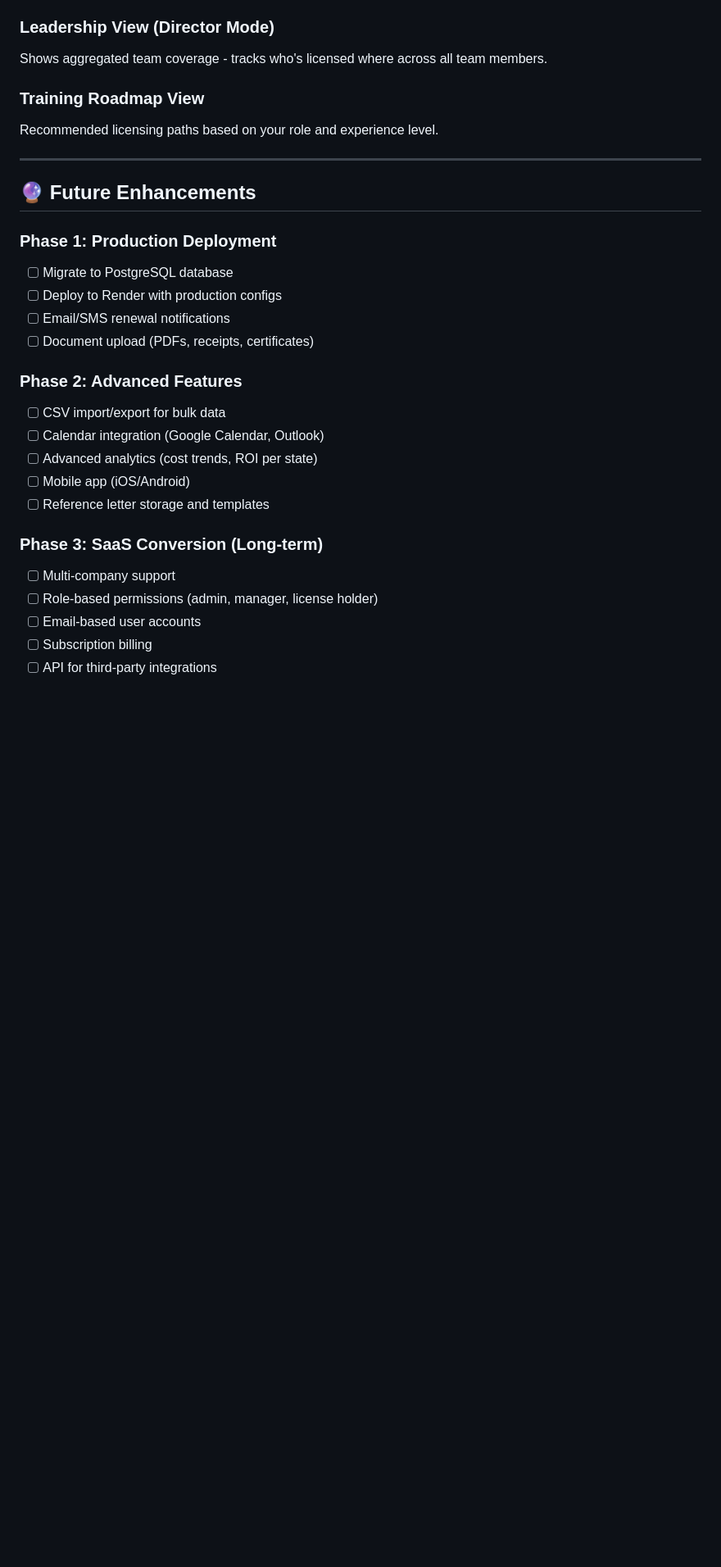
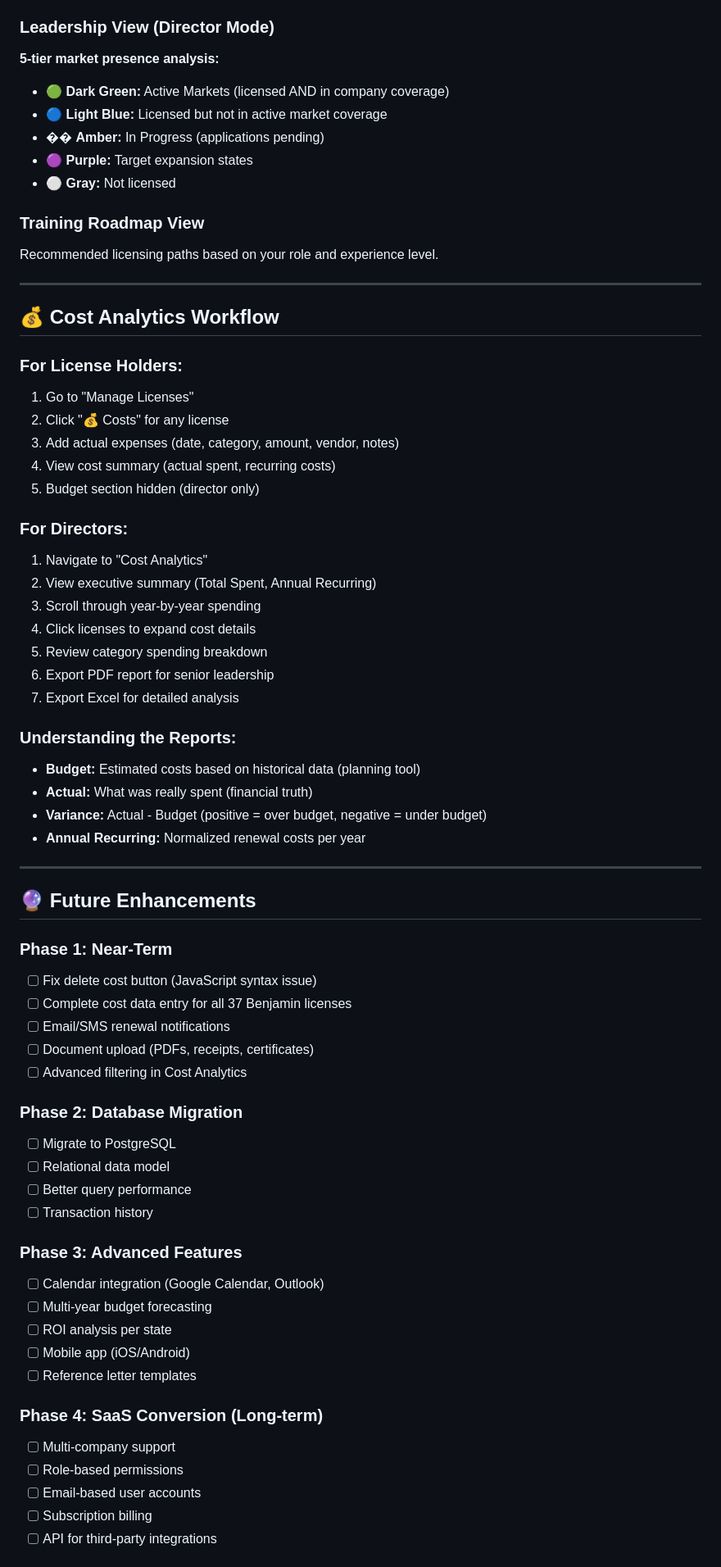
Before and after one commit to bhambrick326/Licensing-Roadmap, a Markdown page: README.md, the part around one of its changes. Shown at 82% size. Rendered like a GitHub page; blank space fills up the shorter version.

```diff
--- a/README.md
+++ b/README.md
@@ -344,31 +439,69 @@ All pages adapt to tablet and mobile screens (though desktop is optimal for deta
 - **Gray** - No license
 
 ### **Leadership View** (Director Mode)
-Shows aggregated team coverage - tracks who's licensed where across all team members.
+**5-tier market presence analysis:**
+- 🟢 **Dark Green:** Active Markets (licensed AND in company coverage)
+- 🔵 **Light Blue:** Licensed but not in active market coverage
+- �� **Amber:** In Progress (applications pending)
+- 🟣 **Purple:** Target expansion states
+- ⚪ **Gray:** Not licensed
 
 ### **Training Roadmap View**
 Recommended licensing paths based on your role and experience level.
 
 ---
 
+## 💰 Cost Analytics Workflow
+
+### **For License Holders:**
+1. Go to "Manage Licenses"
+2. Click "💰 Costs" for any license
+3. Add actual expenses (date, category, amount, vendor, notes)
+4. View cost summary (actual spent, recurring costs)
+5. Budget section hidden (director only)
+
+### **For Directors:**
+1. Navigate to "Cost Analytics"
+2. View executive summary (Total Spent, Annual Recurring)
+3. Scroll through year-by-year spending
+4. Click licenses to expand cost details
+5. Review category spending breakdown
+6. Export PDF report for senior leadership
+7. Export Excel for detailed analysis
+
+### **Understanding the Reports:**
+- **Budget:** Estimated costs based on historical data (planning tool)
+- **Actual:** What was really spent (financial truth)
+- **Variance:** Actual - Budget (positive = over budget, negative = under budget)
+- **Annual Recurring:** Normalized renewal costs per year
+
+---
+
 ## 🔮 Future Enhancements
 
-### **Phase 1: Production Deployment**
-- [ ] Migrate to PostgreSQL database
-- [ ] Deploy to Render with production configs
+### **Phase 1: Near-Term**
+- [ ] Fix delete cost button (JavaScript syntax issue)
+- [ ] Complete cost data entry for all 37 Benjamin licenses
 - [ ] Email/SMS renewal notifications
 - [ ] Document upload (PDFs, receipts, certificates)
+- [ ] Advanced filtering in Cost Analytics
 
-### **Phase 2: Advanced Features**
-- [ ] CSV import/export for bulk data
+### **Phase 2: Database Migration**
+- [ ] Migrate to PostgreSQL
+- [ ] Relational data model
+- [ ] Better query performance
+- [ ] Transaction history
+
+### **Phase 3: Advanced Features**
 - [ ] Calendar integration (Google Calendar, Outlook)
-- [ ] Advanced analytics (cost trends, ROI per state)
+- [ ] Multi-year budget forecasting
+- [ ] ROI analysis per state
 - [ ] Mobile app (iOS/Android)
-- [ ] Reference letter storage and templates
+- [ ] Reference letter templates
 
-### **Phase 3: SaaS Conversion** (Long-term)
+### **Phase 4: SaaS Conversion** (Long-term)
 - [ ] Multi-company support
-- [ ] Role-based permissions (admin, manager, license holder)
+- [ ] Role-based permissions
 - [ ] Email-based user accounts
 - [ ] Subscription billing
 - [ ] API for third-party integrations
```
Also changed, not shown: other parts of README.md (+196 -74 lines), NEXT_SESSION_PROMPT.md (added, +226 -0 lines).
